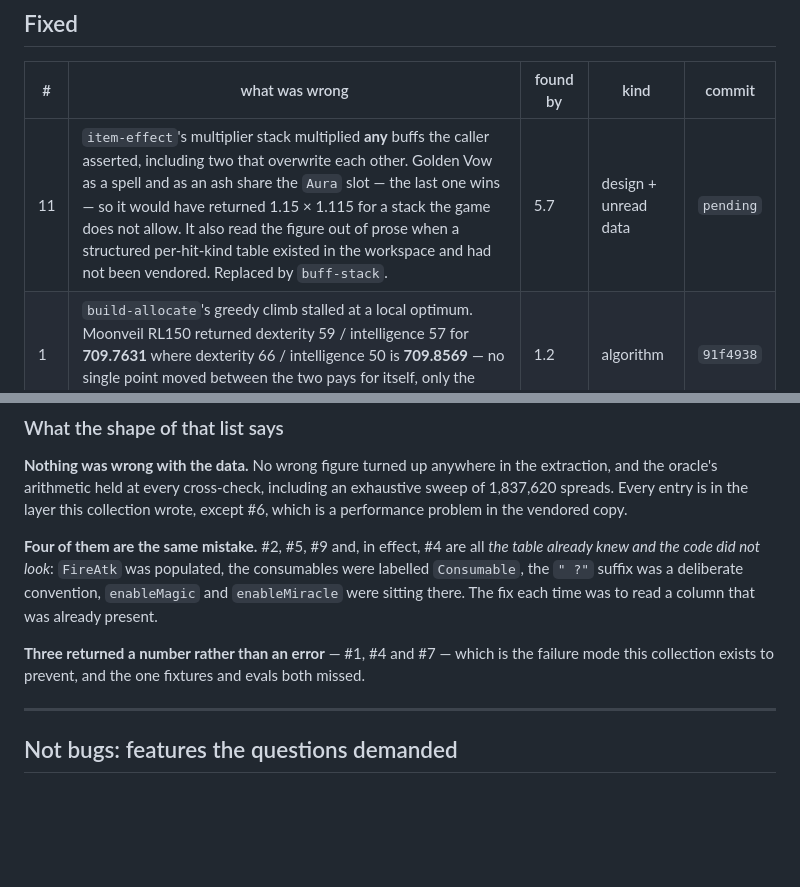
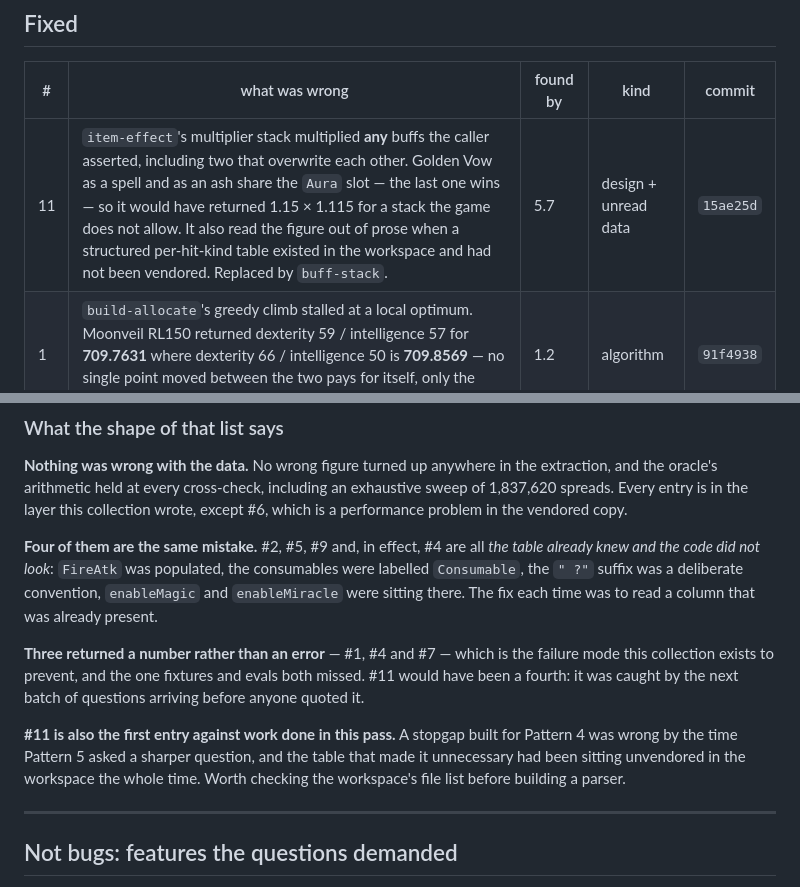
Before and after one commit to mozartdiniz/elden-ring-vouch, a Markdown page: BUGS.md, 2 parts joined by grey strips. Drawn GitHub-style; blank space fills up the shorter version.

Commit message:
BUGS.md: record #11, the stack that multiplied buffs which overwrite

```diff
--- a/BUGS.md
+++ b/BUGS.md
@@ -25,7 +25,7 @@ a defect, a decision that left a caller doing arithmetic.
 
 | # | what was wrong | found by | kind | commit |
 |---|---|---|---|---|
-| 11 | `item-effect`'s multiplier stack multiplied **any** buffs the caller asserted, including two that overwrite each other. Golden Vow as a spell and as an ash share the `Aura` slot — the last one wins — so it would have returned 1.15 × 1.115 for a stack the game does not allow. It also read the figure out of prose when a structured per-hit-kind table existed in the workspace and had not been vendored. Replaced by `buff-stack`. | 5.7 | design + unread data | `pending` |
+| 11 | `item-effect`'s multiplier stack multiplied **any** buffs the caller asserted, including two that overwrite each other. Golden Vow as a spell and as an ash share the `Aura` slot — the last one wins — so it would have returned 1.15 × 1.115 for a stack the game does not allow. It also read the figure out of prose when a structured per-hit-kind table existed in the workspace and had not been vendored. Replaced by `buff-stack`. | 5.7 | design + unread data | `15ae25d` |
 | 1 | `build-allocate`'s greedy climb stalled at a local optimum. Moonveil RL150 returned dexterity 59 / intelligence 57 for **709.7631** where dexterity 66 / intelligence 50 is **709.8569** — no single point moved between the two pays for itself, only the seventh does. | 1.2 | algorithm | `91f4938` |
 | 2 | `spell-power` read `MagicAtk` and nothing else, so **every incantation in the game priced at zero** — Black Flame's 244 is in `FireAtk`. Meteorite, a sorcery, returned 373.6 where it is 1046.08. Surfaced as a schema defect, which is the only reason it was never quoted. | 1.4 | unread data | `767aaba` |
 | 3 | `build-allocate` returned `"affinity": "Lightning"` over figures for the Standard weapon. Dragon Halberd takes no affinity at all. `attack-power` had reported `affinity_ignored` since it was written; its sibling passed the request straight through. | 1.6 | missing check | `0912393` |
@@ -50,7 +50,13 @@ knew and the code did not look*: `FireAtk` was populated, the consumables were l
 were sitting there. The fix each time was to read a column that was already present.
 
 **Three returned a number rather than an error** — #1, #4 and #7 — which is the failure mode
-this collection exists to prevent, and the one fixtures and evals both missed.
+this collection exists to prevent, and the one fixtures and evals both missed. #11 would have
+been a fourth: it was caught by the next batch of questions arriving before anyone quoted it.
+
+**#11 is also the first entry against work done in this pass.** A stopgap built for Pattern 4
+was wrong by the time Pattern 5 asked a sharper question, and the table that made it
+unnecessary had been sitting unvendored in the workspace the whole time. Worth checking the
+workspace's file list before building a parser.
 
 ---
 
```
